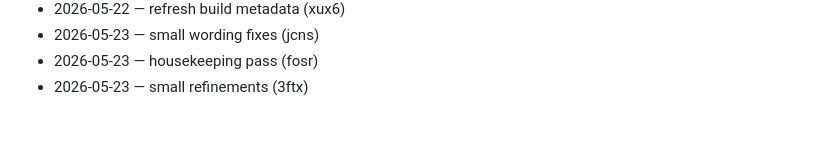
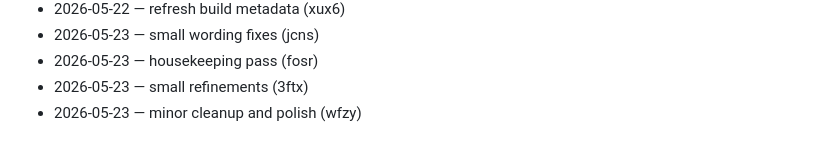
Before and after one commit to dhitalmonster-hub/streak-tracker, a Markdown page: CHANGELOG.md, the part around the change. GitHub-like rendering.

Commit message:
docs(changelog): daily entry

```diff
--- a/CHANGELOG.md
+++ b/CHANGELOG.md
@@ -81,3 +81,4 @@
 - 2026-05-23 — small wording fixes (jcns)
 - 2026-05-23 — housekeeping pass (fosr)
 - 2026-05-23 — small refinements (3ftx)
+- 2026-05-23 — minor cleanup and polish (wfzy)
```
